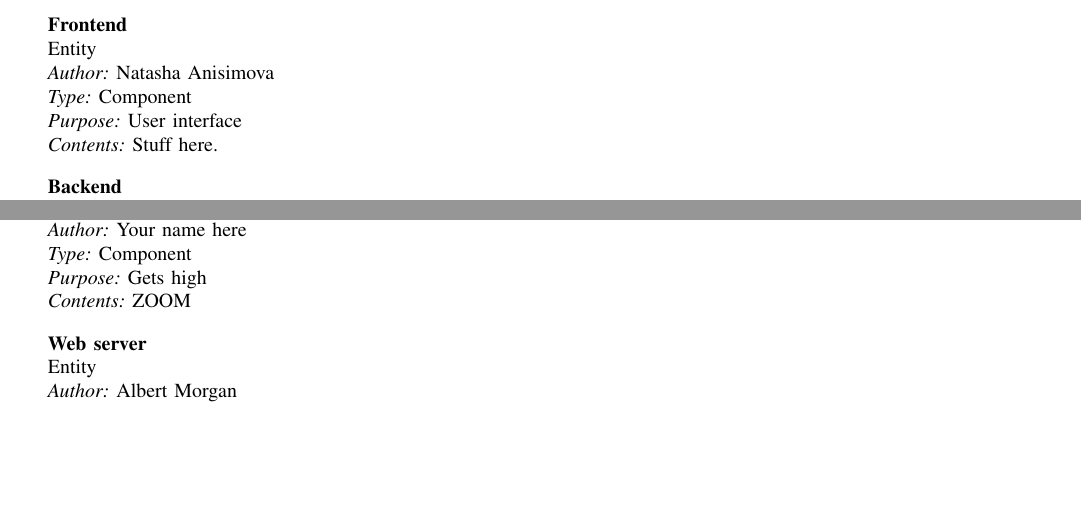
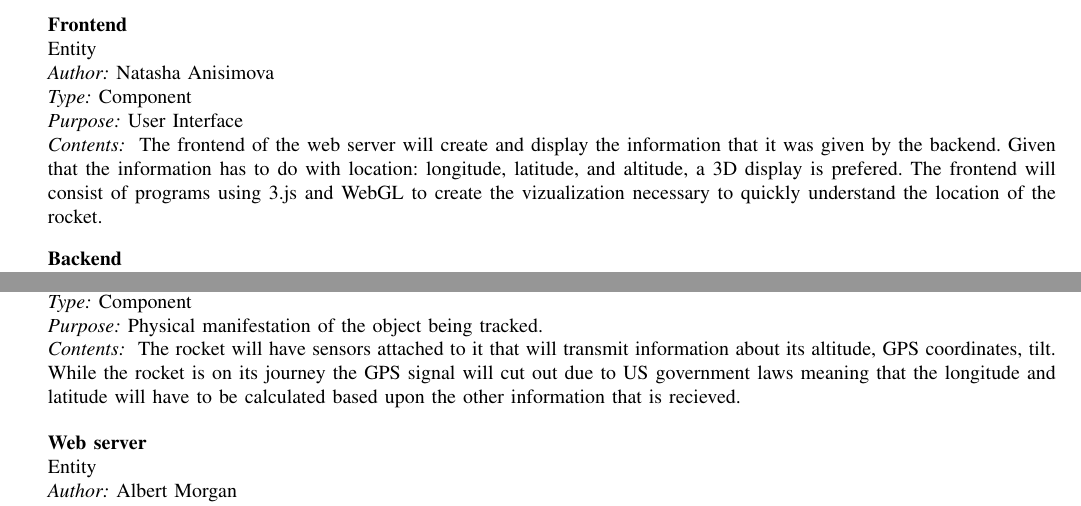
Before and after one commit to 100k-rocketry/groundstation, a LaTeX paper (doc/design/design.tex): two parts of pages 2 and 4 of 7, joined at a grey line, cut so that both start at the same text, the shorter picture padded with empty space. Compiled offline with pdfLaTeX; a missing font is replaced by an installed copy or a similar font; a LaTeX package or settings file that is missing is left out.

Commit message:
Rocket section + composition

```diff
--- a/doc/design/design.tex
+++ b/doc/design/design.tex
@@ -221,12 +221,22 @@
 		Because Groundstation will be using Node and JavaScript for both the frontend and backend, \ac{NPM} will be used~\cite{npm}. \ac{NPM} has a large repository of both server-side and client-side JavaScript packages.
 	}
 
+	\index{Visualization}
+	\index{JavaScript}
+	\index{3.js}
+	\index{Frontend}
+	\index{WebGL}
 	\newentity
 	{Natasha Anisimova}
 	{Frontend}
 	{Component}
-	{User interface}
-	{Stuff here.}
+	{User Interface}
+	{
+		The frontend of the web server will create and display the information that it was given by the backend. Given
+		that the information has to do with location: longitude, latitude, and altitude, a 3D display is prefered. The
+		frontend will consist of programs using 3.js and WebGL to create the vizualization necessary to quickly understand the
+		location of the rocket.
+	}
 
 	\index{Backend}
 	\newentity
@@ -312,13 +327,20 @@
 		PCs that it gives access to.
 	}
 
-
+	\index{Rocket}
+	\index{Longitude}
+	\index{Latitude}
+	\index{Altitude}
 	\newentity
-	{Your name here}
+	{Natasha Anisimova}
 	{Rocket}
 	{Component}
-	{Gets high}
-	{ZOOM}
+	{Physical manifestation of the object being tracked.}
+	{
+		The rocket will have sensors attached to it that will transmit information about its altitude, GPS coordinates, tilt.
+		While the rocket is on its journey the GPS signal will cut out due to US government laws meaning that the longitude
+		and latitude will have to be calculated based upon the other information that is recieved.
+	}
 
 	\index{Web server}
 	\index{Raspberry Pi}
```
Also changed, not shown: doc/design/design.tex (9 more changed lines).
